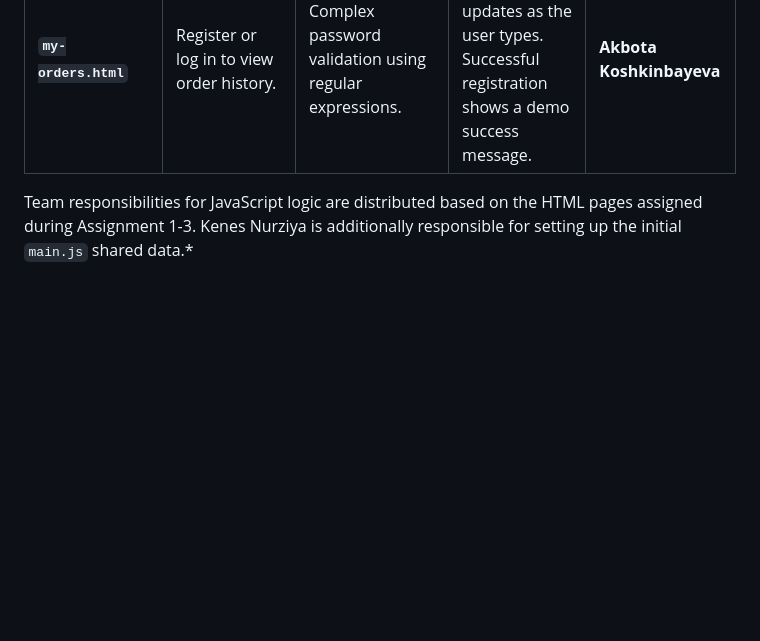
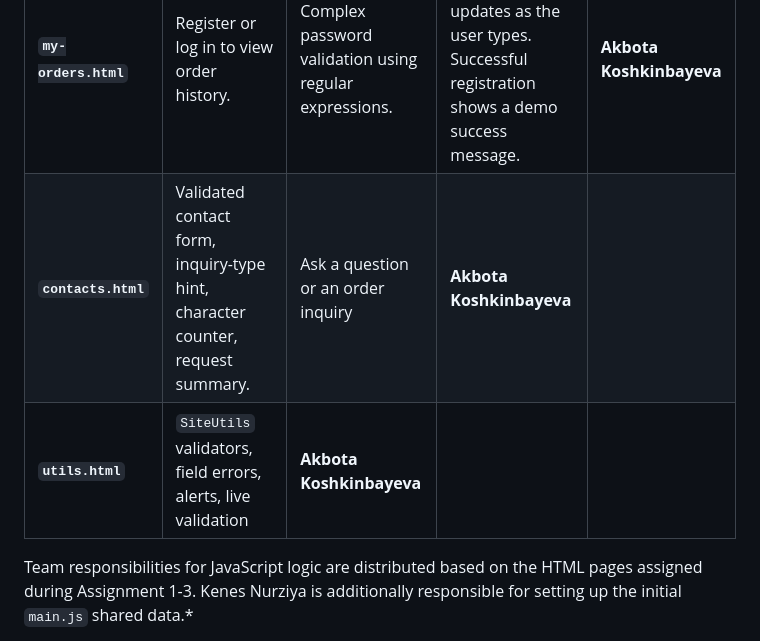
Before and after one commit to munirasagyndyqova/sweet-flowers, a Markdown page: README.md, the part around the change. Rendered like a GitHub page; blank space fills up the shorter version.

Commit message:
assignment4

```diff
--- a/README.md
+++ b/README.md
@@ -191,4 +191,6 @@ The complete, JS-ready structure is frozen under the Git tag `midterm`.
 | **`index.html`** | Discover new or popular products immediately. | Generate a "Bouquet of the Day" using `Math.random()` to select from the array. | A randomly selected, in-stock bouquet is rendered in the featured section on page load. | **Munira Sagyndykova** |
 | **`reviews.html`** | Read existing feedback and leave a new review. | Render reviews from an array; form validation for new submissions with a live character counter. | New valid reviews are appended to the DOM list immediately with an auto-generated timestamp. | **Akbota Koshkinbayeva** |
 | **`my-orders.html`** | Register or log in to view order history. | Complex password validation using regular expressions. | Live visual checklist updates as the user types. Successful registration shows a demo success message. | **Akbota Koshkinbayeva** |
+| **`contacts.html`** | Validated contact form, inquiry-type hint, character counter, request summary. | Ask a question or an order inquiry | **Akbota Koshkinbayeva** |
+| **`utils.html`** | `SiteUtils` validators, field errors, alerts, live validation | **Akbota Koshkinbayeva** |
 Team responsibilities for JavaScript logic are distributed based on the HTML pages assigned during Assignment 1-3. Kenes Nurziya is additionally responsible for setting up the initial `main.js` shared data.*
```
